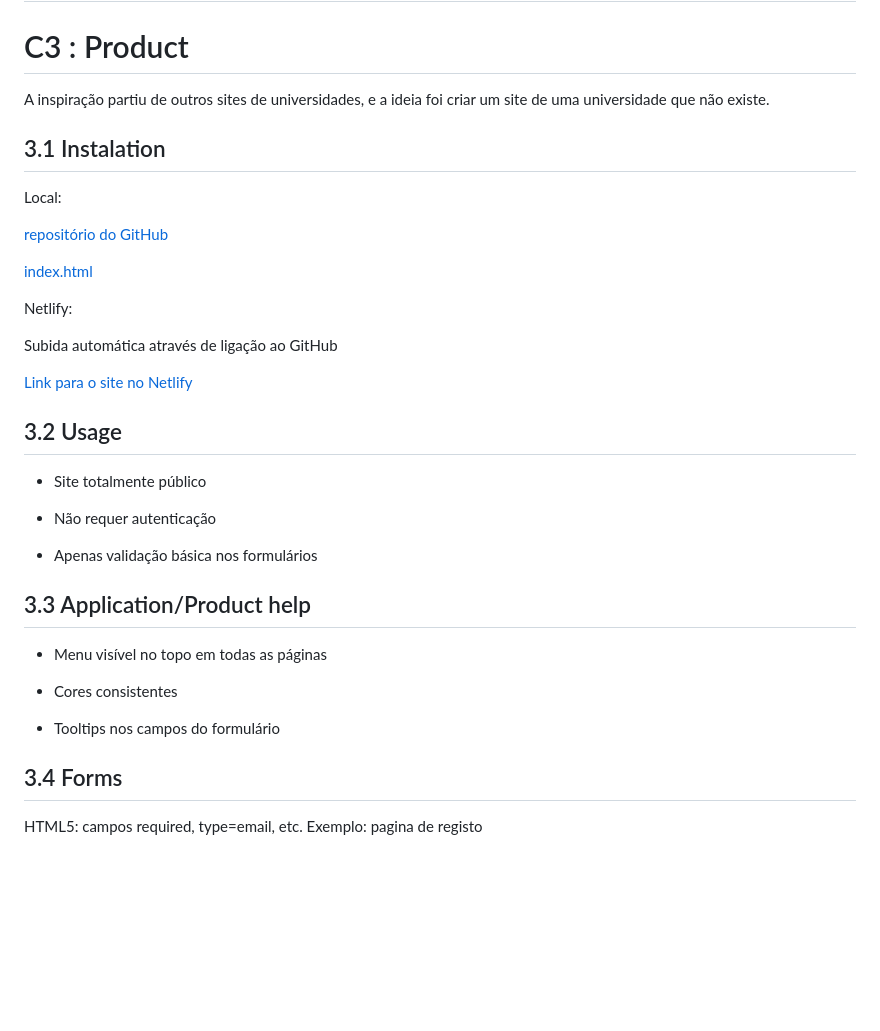
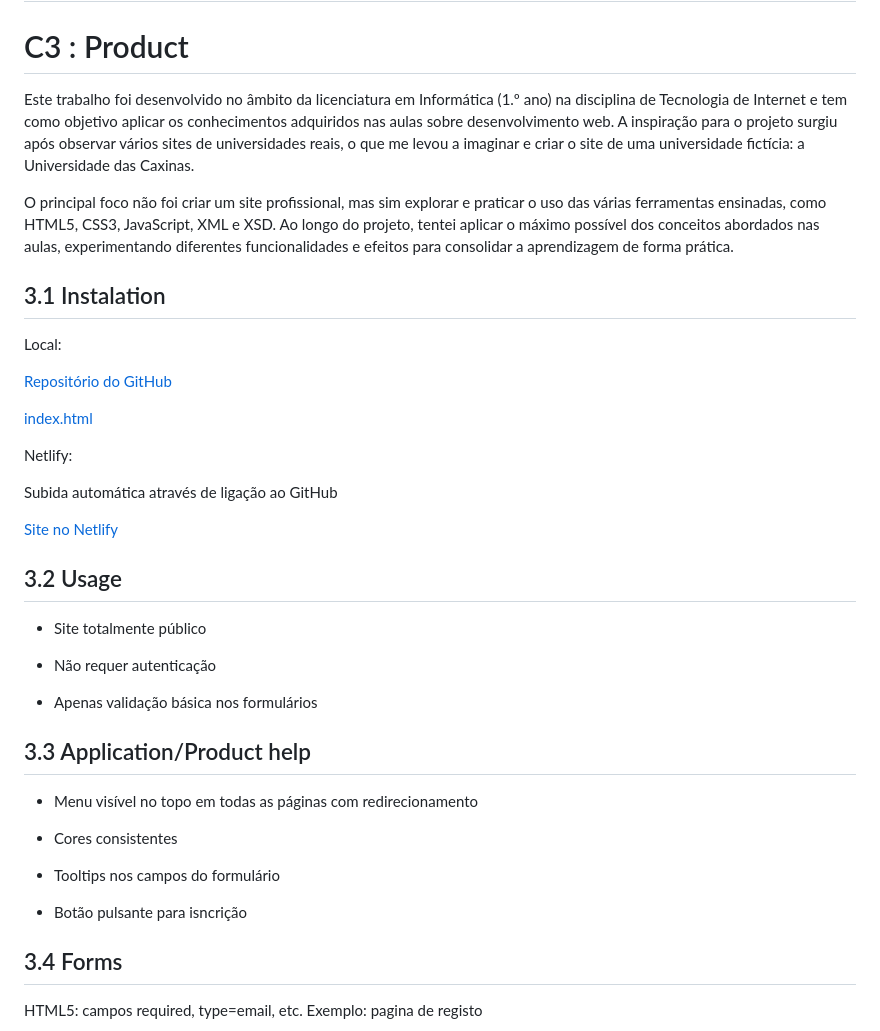
Before and after one commit to inf24tig38/inf24tig38, a Markdown page: README.md, the part around the change. Rendered like a GitHub page; blank space fills up the shorter version.

```diff
--- a/README.md
+++ b/README.md
@@ -2,13 +2,17 @@
 
 # C3 : Product
 
-A inspiração partiu de outros sites de universidades, e a ideia foi criar um site de uma universidade que não existe.
+Este trabalho foi desenvolvido no âmbito da licenciatura em Informática (1.º ano) na disciplina de Tecnologia de Internet e tem como objetivo aplicar os conhecimentos adquiridos nas aulas sobre desenvolvimento web.
+A inspiração para o projeto surgiu após observar vários sites de universidades reais, o que me levou a imaginar e criar o site de uma universidade fictícia: a Universidade das Caxinas.
+
+O principal foco não foi criar um site profissional, mas sim explorar e praticar o uso das várias ferramentas ensinadas, como HTML5, CSS3, JavaScript, XML e XSD.
+Ao longo do projeto, tentei aplicar o máximo possível dos conceitos abordados nas aulas, experimentando diferentes funcionalidades e efeitos para consolidar a aprendizagem de forma prática.
 
 ## 3.1 Instalation
 
 Local:
 
-[repositório do GitHub](https://github.com/inf24tig38/inf24tig38)
+[Repositório do GitHub](https://github.com/inf24tig38/inf24tig38)
 
 [index.html](https://github.com/inf24tig38/inf24tig38/blob/main/index.html)
 
@@ -16,7 +20,7 @@ Netlify:
 
 Subida automática através de ligação ao GitHub
 
-[Link para o site no Netlify](https://inf24tig38.netlify.app/)
+[Site no Netlify](https://inf24tig38.netlify.app/)
 
 ## 3.2 Usage
 
@@ -28,11 +32,13 @@ Subida automática através de ligação ao GitHub
 
 ## 3.3 Application/Product help
 
-- Menu visível no topo em todas as páginas
+- Menu visível no topo em todas as páginas com redirecionamento
 
 - Cores consistentes
 
 - Tooltips nos campos do formulário
+
+- Botão pulsante para isncrição
 
 ## 3.4 Forms
 
```
